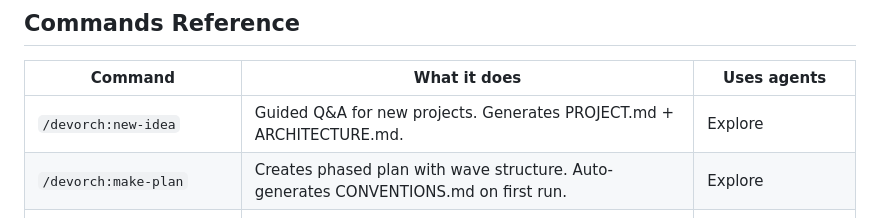
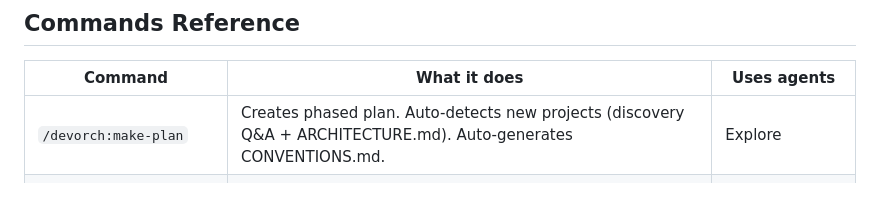
Before and after one commit to onurbamaro/devorch, a Markdown page: README.md, the part around one of its changes. GitHub-like rendering.

```diff
--- a/README.md
+++ b/README.md
@@ -127,8 +126,7 @@ Builders get a post-edit lint hook that catches errors immediately after every w
 
 | Command | What it does | Uses agents |
 |---------|-------------|-------------|
-| `/devorch:new-idea` | Guided Q&A for new projects. Generates PROJECT.md + ARCHITECTURE.md. | Explore |
-| `/devorch:make-plan` | Creates phased plan with wave structure. Auto-generates CONVENTIONS.md on first run. | Explore |
+| `/devorch:make-plan` | Creates phased plan. Auto-detects new projects (discovery Q&A + ARCHITECTURE.md). Auto-generates CONVENTIONS.md. | Explore |
 | `/devorch:build` | Executes all remaining phases + runs check-implementation. | Explore, Builder, Validator |
 | `/devorch:check-implementation` | Verifies full implementation against all criteria. | Explore |
 | `/devorch:quick` | Small fix with auto-commit. Escalates to make-plan if complex. | Explore |
```
Also changed, not shown: other parts of README.md (+4 -10 lines), commands/make-plan.md (+38 -3 lines), commands/new-idea.md (deleted, +0 -91 lines).
